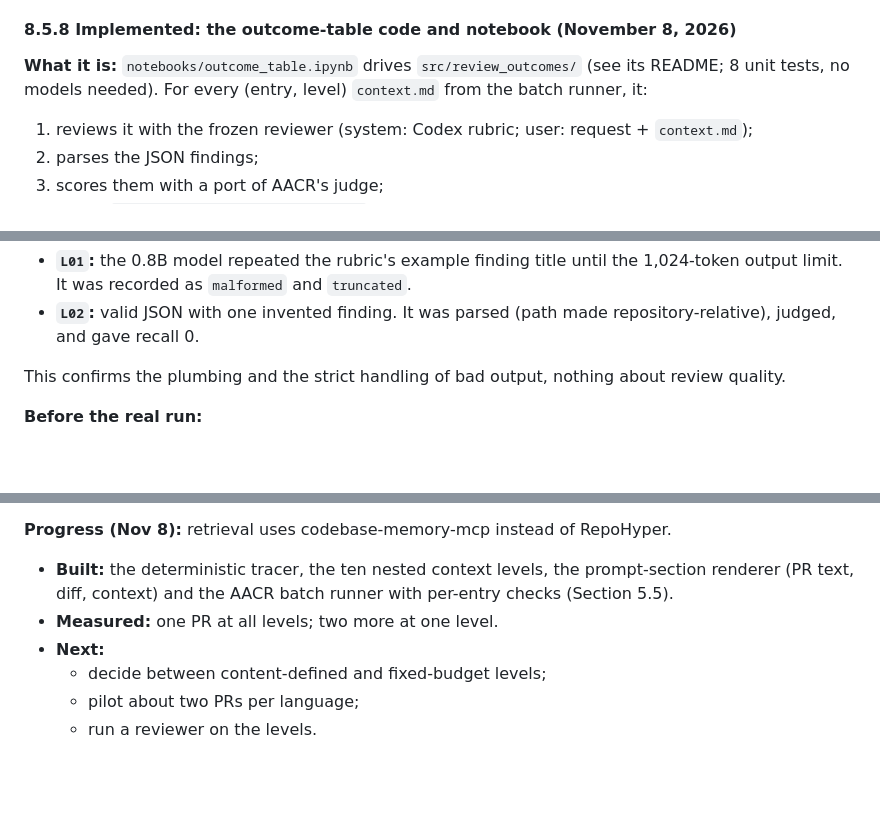
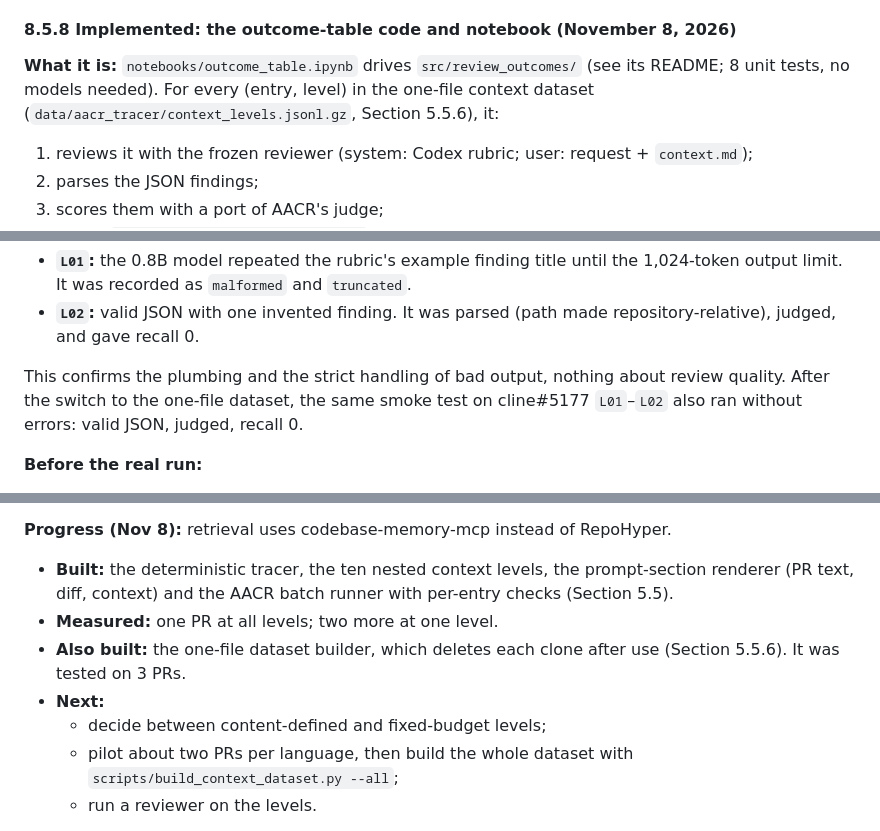
Before and after one commit to michaelsliu3/CS536_Project, a Markdown page: docs/context_selector_roadmap.md, 3 parts joined by grey strips. Rendered like a GitHub page; blank space fills up the shorter version.

```diff
--- a/docs/context_selector_roadmap.md
+++ b/docs/context_selector_roadmap.md
@@ -794,7 +831,7 @@ Options considered and not chosen:
 
 #### 8.5.8 Implemented: the outcome-table code and notebook (November 8, 2026)
 
-**What it is:** `notebooks/outcome_table.ipynb` drives `src/review_outcomes/` (see its README; 8 unit tests, no models needed). For every (entry, level) `context.md` from the batch runner, it:
+**What it is:** `notebooks/outcome_table.ipynb` drives `src/review_outcomes/` (see its README; 8 unit tests, no models needed). For every (entry, level) in the one-file context dataset (`data/aacr_tracer/context_levels.jsonl.gz`, Section 5.5.6), it:
 
 1. reviews it with the frozen reviewer (system: Codex rubric; user: request + `context.md`);
 2. parses the JSON findings;
@@ -822,7 +859,7 @@ The 27B model cannot run on the development laptop (Apple M4 Max, 36 GB).
 - **`L01`:** the 0.8B model repeated the rubric's example finding title until the 1,024-token output limit. It was recorded as `malformed` and `truncated`.
 - **`L02`:** valid JSON with one invented finding. It was parsed (path made repository-relative), judged, and gave recall 0.
 
-This confirms the plumbing and the strict handling of bad output, nothing about review quality.
+This confirms the plumbing and the strict handling of bad output, nothing about review quality. After the switch to the one-file dataset, the same smoke test on cline#5177 `L01`–`L02` also ran without errors: valid JSON, judged, recall 0.
 
 **Before the real run:**
 - **Decide the judge model.**
@@ -1016,9 +1053,10 @@ These phases replace the retired A–F plan below. Each should become a scoped i
 
 - **Built:** the deterministic tracer, the ten nested context levels, the prompt-section renderer (PR text, diff, context) and the AACR batch runner with per-entry checks (Section 5.5).
 - **Measured:** one PR at all levels; two more at one level.
+- **Also built:** the one-file dataset builder, which deletes each clone after use (Section 5.5.6). It was tested on 3 PRs.
 - **Next:**
   - decide between content-defined and fixed-budget levels;
-  - pilot about two PRs per language;
+  - pilot about two PRs per language, then build the whole dataset with `scripts/build_context_dataset.py --all`;
   - run a reviewer on the levels.
 
 **Gate:** identical inputs reproduce candidate IDs and prompt hashes; no reference-driven retrieval; all prompts fit under explicit rules; reviewer/scorer behavior is credible; some context-sensitive findings exist. Measure coverage before assuming all necessary evidence is in C.
```
Also changed, not shown: other parts of docs/context_selector_roadmap.md (+38 -1 lines).
